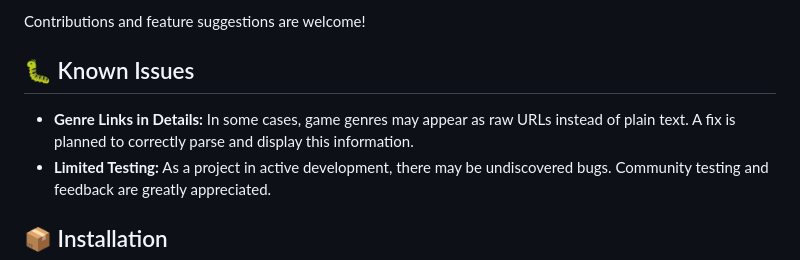
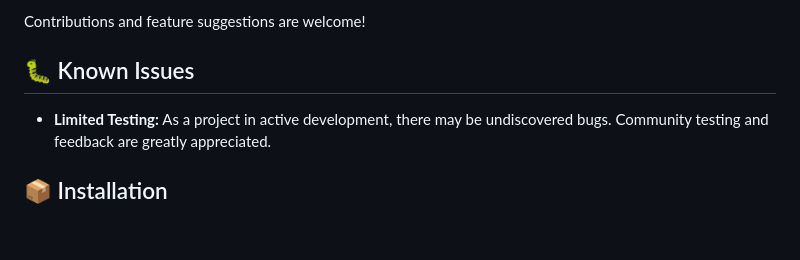
Before and after one commit to THR3ATB3AR/fit_flutter_fluent, a Markdown page: README.md, the part around the change. GitHub-like rendering; blank space fills up the shorter version.

```diff
--- a/README.md
+++ b/README.md
@@ -41,7 +41,6 @@ Contributions and feature suggestions are welcome!
 
 ## 🐛 Known Issues
 
-* **Genre Links in Details:** In some cases, game genres may appear as raw URLs instead of plain text. A fix is planned to correctly parse and display this information.
 * **Limited Testing:** As a project in active development, there may be undiscovered bugs. Community testing and feedback are greatly appreciated.
 
 ## 📦 Installation
```
